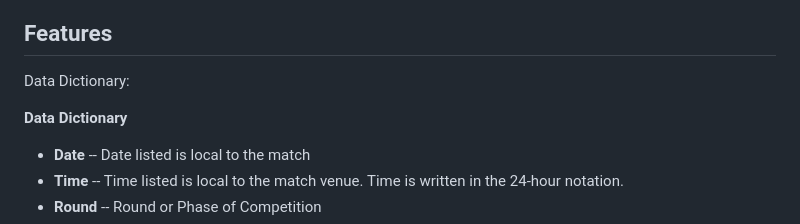
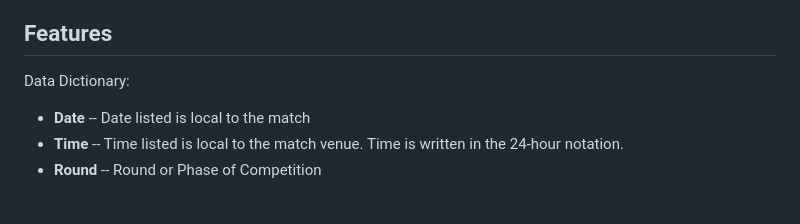
Before and after one commit to JKristilere/JKristilere.github.io, a Markdown page: README.md, the part around the change. Drawn GitHub-style; blank space fills up the shorter version.

```diff
--- a/README.md
+++ b/README.md
@@ -29,8 +29,6 @@ Success for this project would be based on whether our model can achieve an accu
 
 Data Dictionary:
 
-**Data Dictionary**
-
 * **Date** -- Date listed is local to the match
 * **Time** -- Time listed is local to the match venue. Time is written in the 24-hour notation.
 * **Round** -- Round or Phase of Competition
```
